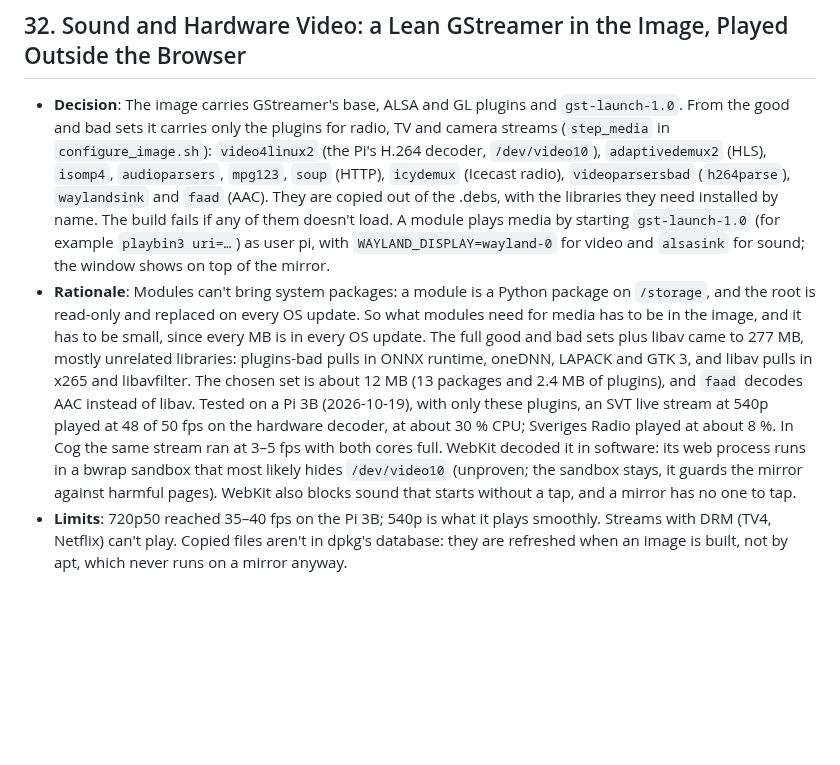
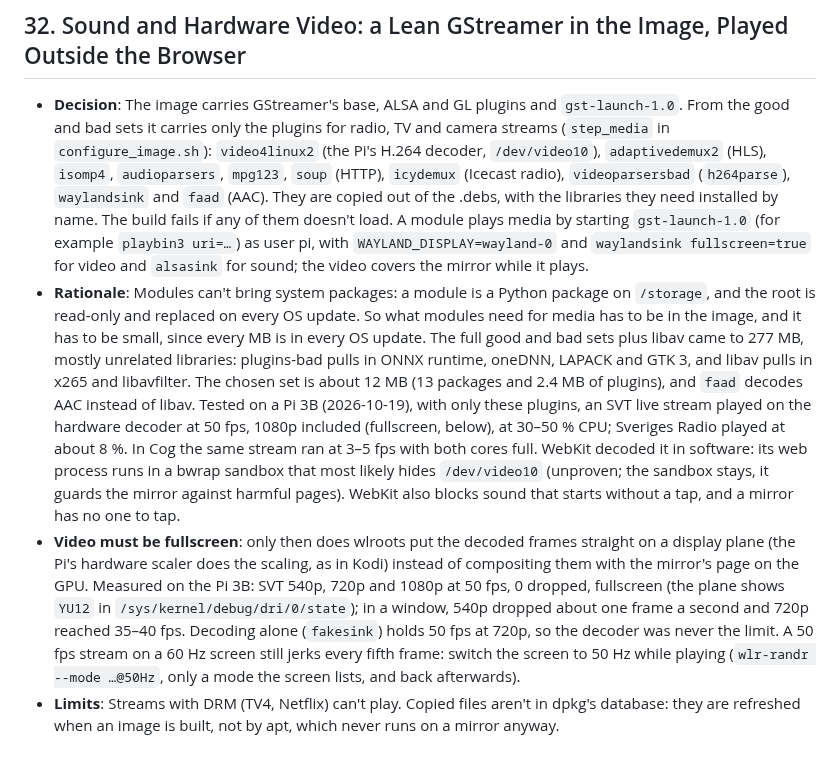
Before and after one commit to Menturan/MirrorDash, a Markdown page: ARCHITECTURE.md, the part around the change. Drawn GitHub-style; blank space fills up the shorter version.

Commit message:
docs(architecture): video plays smoothly fullscreen, 1080p50 included: wlroots puts it on a display plane
Measured on the mirror: 540p, 720p and 1080p at 50 fps with 0 dropped frames fullscreen; the dropped
frames in a window came from compositing, not from the decoder, which holds 50 fps alone.

Co-Authored-By: Claude Opus 5.5 <noreply@anthropic.com>

```diff
--- a/ARCHITECTURE.md
+++ b/ARCHITECTURE.md
@@ -183,6 +183,7 @@ This document records the core architectural decisions made during the design, d
 * **Developer logging**: For working on a mirror, **Settings → Developer → Developer logging** keeps the whole system log on `/storage` across restarts: a drop-in in `/run` sets journald to `Storage=persistent` (after Pi OS's own `Storage=volatile`) and `/var/log/journal` is bind-mounted from `/storage/mirrordash/journal` (`mirrordash-dev-logging`, at boot and hourly). Off by default and off by itself after 7 days, so a forgotten switch doesn't wear the card for years; capped at 64 MB. The image's machine-id is `uninitialized`, so every start gets a new one and its own journal folder, which journald alone doesn't trim: the script deletes the oldest starts' folders beyond the cap, and the Logs tab reads them merged (`journalctl -m`). Whether it's on is a file on `/storage` holding when it turns off, so it works at boot before the app runs.
 
 ## 32. Sound and Hardware Video: a Lean GStreamer in the Image, Played Outside the Browser
-* **Decision**: The image carries GStreamer's base, ALSA and GL plugins and `gst-launch-1.0`. From the good and bad sets it carries only the plugins for radio, TV and camera streams (`step_media` in `configure_image.sh`): `video4linux2` (the Pi's H.264 decoder, `/dev/video10`), `adaptivedemux2` (HLS), `isomp4`, `audioparsers`, `mpg123`, `soup` (HTTP), `icydemux` (Icecast radio), `videoparsersbad` (`h264parse`), `waylandsink` and `faad` (AAC). They are copied out of the .debs, with the libraries they need installed by name. The build fails if any of them doesn't load. A module plays media by starting `gst-launch-1.0` (for example `playbin3 uri=…`) as user pi, with `WAYLAND_DISPLAY=wayland-0` for video and `alsasink` for sound; the window shows on top of the mirror.
-* **Rationale**: Modules can't bring system packages: a module is a Python package on `/storage`, and the root is read-only and replaced on every OS update. So what modules need for media has to be in the image, and it has to be small, since every MB is in every OS update. The full good and bad sets plus libav came to 277 MB, mostly unrelated libraries: plugins-bad pulls in ONNX runtime, oneDNN, LAPACK and GTK 3, and libav pulls in x265 and libavfilter. The chosen set is about 12 MB (13 packages and 2.4 MB of plugins), and `faad` decodes AAC instead of libav. Tested on a Pi 3B (2026-10-19), with only these plugins, an SVT live stream at 540p played at 48 of 50 fps on the hardware decoder, at about 30 % CPU; Sveriges Radio played at about 8 %. In Cog the same stream ran at 3–5 fps with both cores full. WebKit decoded it in software: its web process runs in a bwrap sandbox that most likely hides `/dev/video10` (unproven; the sandbox stays, it guards the mirror against harmful pages). WebKit also blocks sound that starts without a tap, and a mirror has no one to tap.
-* **Limits**: 720p50 reached 35–40 fps on the Pi 3B; 540p is what it plays smoothly. Streams with DRM (TV4, Netflix) can't play. Copied files aren't in dpkg's database: they are refreshed when an image is built, not by apt, which never runs on a mirror anyway.
+* **Decision**: The image carries GStreamer's base, ALSA and GL plugins and `gst-launch-1.0`. From the good and bad sets it carries only the plugins for radio, TV and camera streams (`step_media` in `configure_image.sh`): `video4linux2` (the Pi's H.264 decoder, `/dev/video10`), `adaptivedemux2` (HLS), `isomp4`, `audioparsers`, `mpg123`, `soup` (HTTP), `icydemux` (Icecast radio), `videoparsersbad` (`h264parse`), `waylandsink` and `faad` (AAC). They are copied out of the .debs, with the libraries they need installed by name. The build fails if any of them doesn't load. A module plays media by starting `gst-launch-1.0` (for example `playbin3 uri=…`) as user pi, with `WAYLAND_DISPLAY=wayland-0` and `waylandsink fullscreen=true` for video and `alsasink` for sound; the video covers the mirror while it plays.
+* **Rationale**: Modules can't bring system packages: a module is a Python package on `/storage`, and the root is read-only and replaced on every OS update. So what modules need for media has to be in the image, and it has to be small, since every MB is in every OS update. The full good and bad sets plus libav came to 277 MB, mostly unrelated libraries: plugins-bad pulls in ONNX runtime, oneDNN, LAPACK and GTK 3, and libav pulls in x265 and libavfilter. The chosen set is about 12 MB (13 packages and 2.4 MB of plugins), and `faad` decodes AAC instead of libav. Tested on a Pi 3B (2026-10-19), with only these plugins, an SVT live stream played on the hardware decoder at 50 fps, 1080p included (fullscreen, below), at 30–50 % CPU; Sveriges Radio played at about 8 %. In Cog the same stream ran at 3–5 fps with both cores full. WebKit decoded it in software: its web process runs in a bwrap sandbox that most likely hides `/dev/video10` (unproven; the sandbox stays, it guards the mirror against harmful pages). WebKit also blocks sound that starts without a tap, and a mirror has no one to tap.
+* **Video must be fullscreen**: only then does wlroots put the decoded frames straight on a display plane (the Pi's hardware scaler does the scaling, as in Kodi) instead of compositing them with the mirror's page on the GPU. Measured on the Pi 3B: SVT 540p, 720p and 1080p at 50 fps, 0 dropped, fullscreen (the plane shows `YU12` in `/sys/kernel/debug/dri/0/state`); in a window, 540p dropped about one frame a second and 720p reached 35–40 fps. Decoding alone (`fakesink`) holds 50 fps at 720p, so the decoder was never the limit. A 50 fps stream on a 60 Hz screen still jerks every fifth frame: switch the screen to 50 Hz while playing (`wlr-randr --mode …@50Hz`, only a mode the screen lists, and back afterwards).
+* **Limits**: Streams with DRM (TV4, Netflix) can't play. Copied files aren't in dpkg's database: they are refreshed when an image is built, not by apt, which never runs on a mirror anyway.
```
